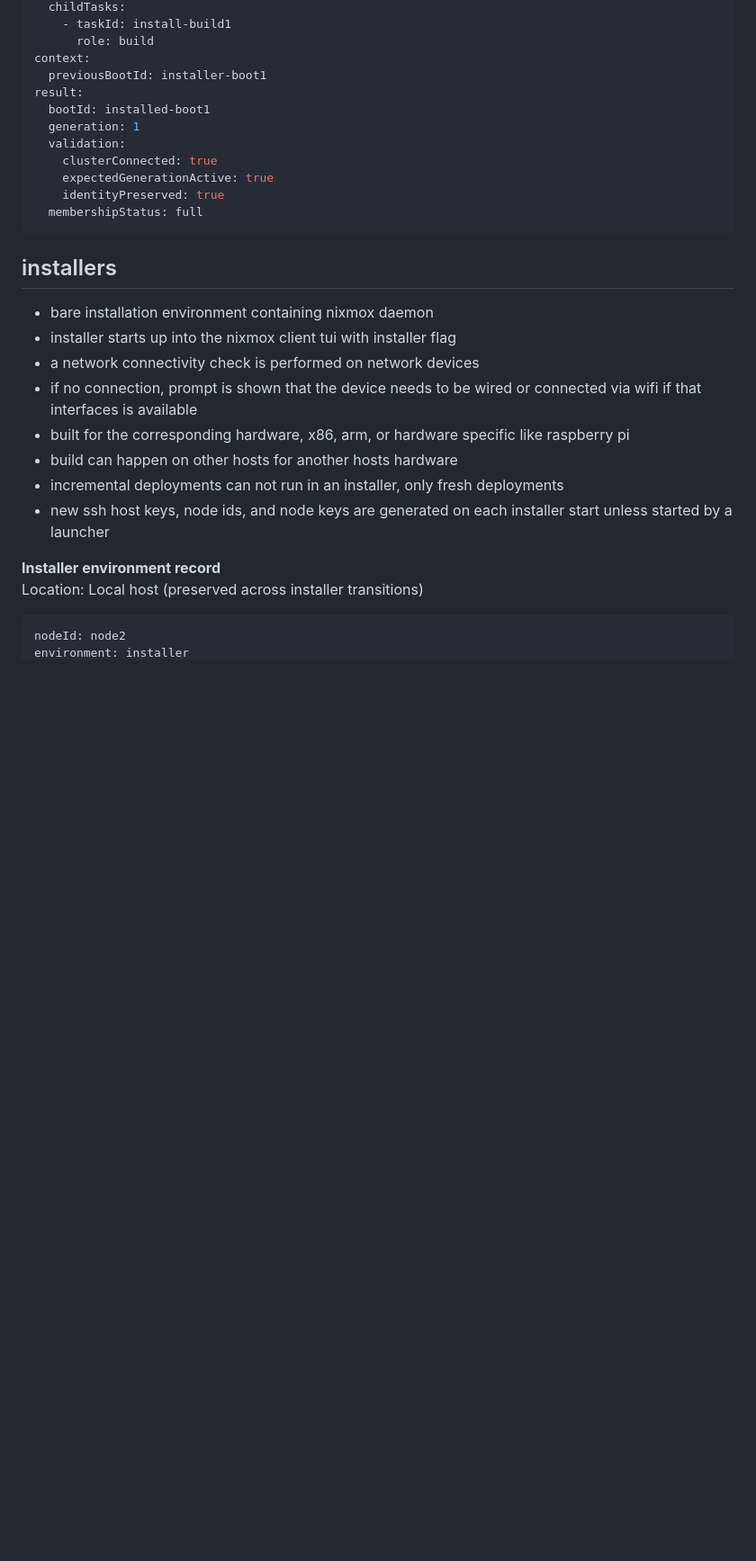
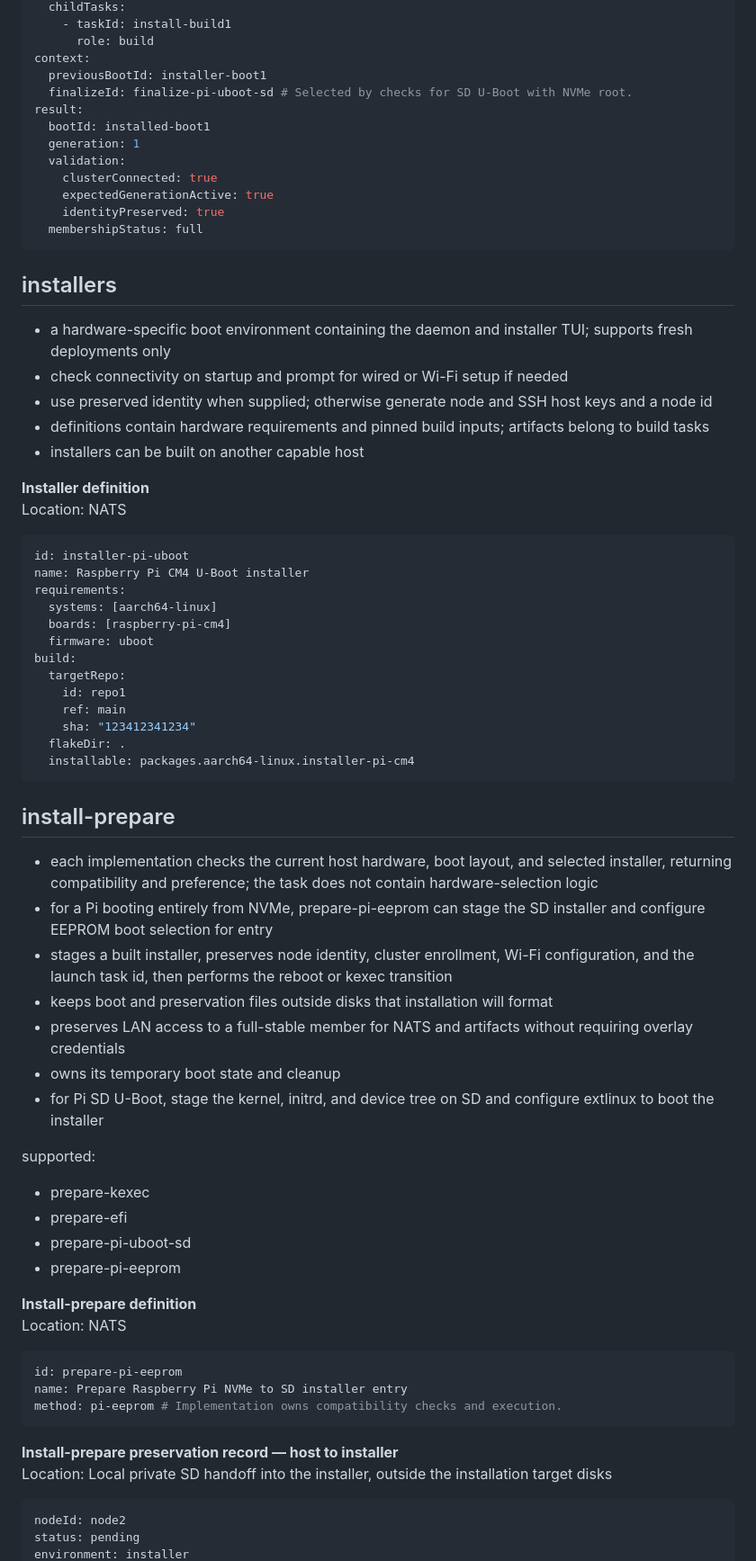
Before and after one commit to Coriago/nixmox, a Markdown page: docs/requirements.md, the part around one of its changes. Shown at 90% size. GitHub-like rendering; blank space fills up the shorter version.

Commit message:
finalized installer details

````diff
--- a/docs/requirements.md
+++ b/docs/requirements.md
@@ -1122,6 +1212,7 @@ links:
       role: build
 context:
   previousBootId: installer-boot1
+  finalizeId: finalize-pi-uboot-sd # Selected by checks for SD U-Boot with NVMe root.
 result:
   bootId: installed-boot1
   generation: 1
@@ -1132,18 +1223,57 @@ result:
   membershipStatus: full
 ```
 
-##  installers
-- bare installation environment containing nixmox daemon
-- installer starts up into the nixmox client tui with installer flag
-- a network connectivity check is performed on network devices
-- if no connection, prompt is shown that the device needs to be wired or connected via wifi if that interfaces is available
-- built for the corresponding hardware, x86, arm, or hardware specific like raspberry pi
-- build can happen on other hosts for another hosts hardware
-- incremental deployments can not run in an installer, only fresh deployments
-- new ssh host keys, node ids, and node keys are generated on each installer start unless started by a launcher
+## installers
+- a hardware-specific boot environment containing the daemon and installer TUI; supports fresh deployments only
+- check connectivity on startup and prompt for wired or Wi-Fi setup if needed
+- use preserved identity when supplied; otherwise generate node and SSH host keys and a node id
+- definitions contain hardware requirements and pinned build inputs; artifacts belong to build tasks
+- installers can be built on another capable host
 
-**Installer environment record**<br>
-Location: Local host (preserved across installer transitions)
+**Installer definition**<br>
+Location: NATS
+```yaml
+id: installer-pi-uboot
+name: Raspberry Pi CM4 U-Boot installer
+requirements:
+  systems: [aarch64-linux]
+  boards: [raspberry-pi-cm4]
+  firmware: uboot
+build:
+  targetRepo:
+    id: repo1
+    ref: main
+    sha: "123412341234"
+  flakeDir: .
+  installable: packages.aarch64-linux.installer-pi-cm4
+```
+
+## install-prepare
+- each implementation checks the current host hardware, boot layout, and selected installer, returning compatibility and preference; the task does not contain hardware-selection logic
+- for a Pi booting entirely from NVMe, prepare-pi-eeprom can stage the SD installer and configure EEPROM boot selection for entry
+- stages a built installer, preserves node identity, cluster enrollment, Wi-Fi configuration, and the launch task id, then performs the reboot or kexec transition
+- keeps boot and preservation files outside disks that installation will format
+- preserves LAN access to a full-stable member for NATS and artifacts without requiring overlay credentials
+- owns its temporary boot state and cleanup
+- for Pi SD U-Boot, stage the kernel, initrd, and device tree on SD and configure extlinux to boot the installer
+
+supported:
+- prepare-kexec
+- prepare-efi
+- prepare-pi-uboot-sd
+- prepare-pi-eeprom
+
+**Install-prepare definition**<br>
+Location: NATS
+```yaml
+id: prepare-pi-eeprom
+name: Prepare Raspberry Pi NVMe to SD installer entry
+method: pi-eeprom # Implementation owns compatibility checks and execution.
+```
+
+**Install-prepare preservation record — host to installer**<br>
+Location: Local private SD handoff into the installer, outside the installation target disks
 ```yaml
 nodeId: node2
+status: pending
 environment: installer
````
Also changed, not shown: other parts of docs/requirements.md (+192 -55 lines).
